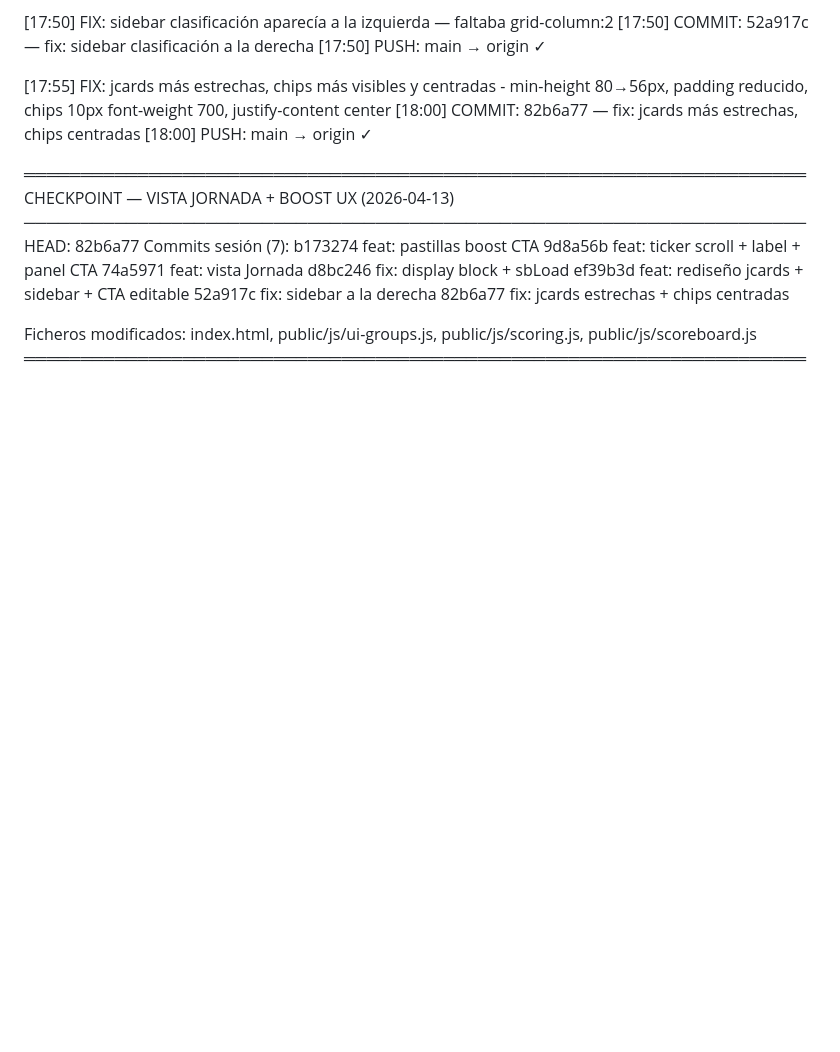
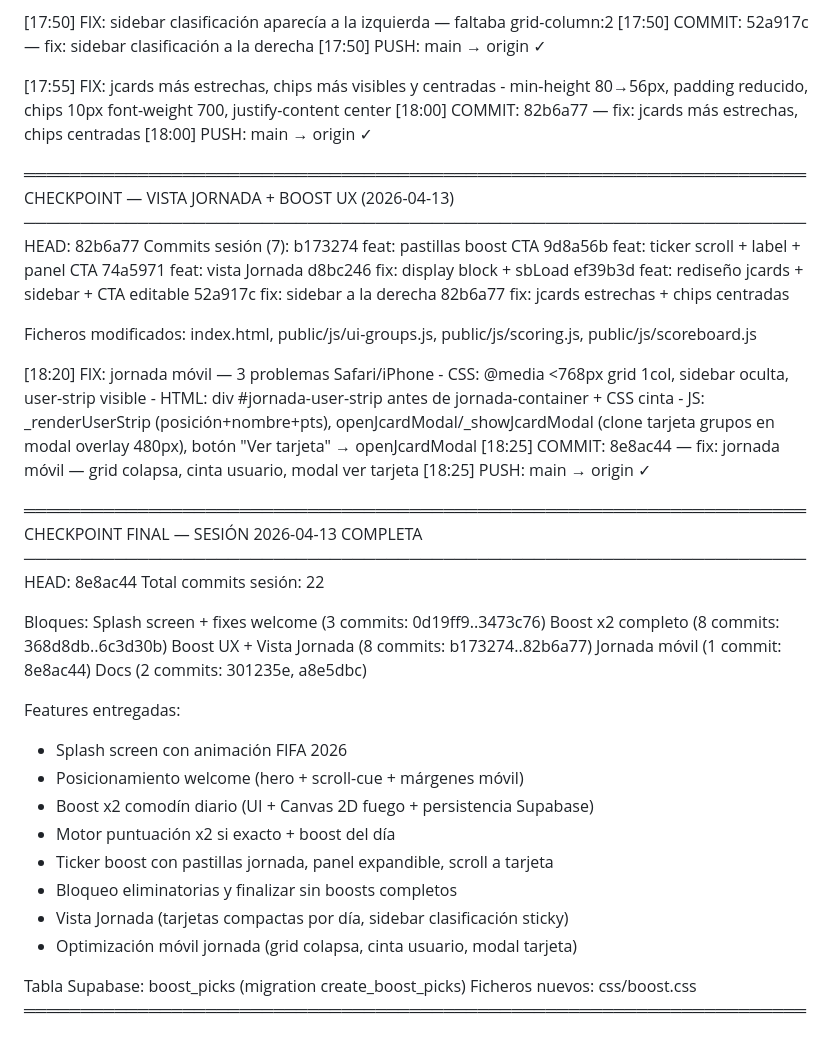
Before and after one commit to cicloste88-max/PorraMundial2026, a Markdown page: migration-log.md, the part around the change. Rendered like a GitHub page; blank space fills up the shorter version.

Commit message:
docs: checkpoint final sesión 2026-04-13 — 22 commits, splash+boost+jornada+móvil
Co-Authored-By: Claude Opus 4.6 (1M context) <noreply@anthropic.com>

```diff
--- a/migration-log.md
+++ b/migration-log.md
@@ -445,4 +445,38 @@ Commits sesión (7):
 
 Ficheros modificados: index.html, public/js/ui-groups.js, public/js/scoring.js,
   public/js/scoreboard.js
+
+[18:20] FIX: jornada móvil — 3 problemas Safari/iPhone
+        - CSS: @media <768px grid 1col, sidebar oculta, user-strip visible
+        - HTML: div #jornada-user-strip antes de jornada-container + CSS cinta
+        - JS: _renderUserStrip (posición+nombre+pts), openJcardModal/_showJcardModal
+          (clone tarjeta grupos en modal overlay 480px), botón "Ver tarjeta" → openJcardModal
+[18:25] COMMIT: 8e8ac44 — fix: jornada móvil — grid colapsa, cinta usuario, modal ver tarjeta
+[18:25] PUSH: main → origin ✓
+
 ═════════════════════════════════════════════════════════════════════
+  CHECKPOINT FINAL — SESIÓN 2026-04-13 COMPLETA
+─────────────────────────────────────────────────────────────────────
+HEAD: 8e8ac44
+Total commits sesión: 22
+
+Bloques:
+  Splash screen + fixes welcome     (3 commits: 0d19ff9..3473c76)
+  Boost x2 completo                 (8 commits: 368d8db..6c3d30b)
+  Boost UX + Vista Jornada          (8 commits: b173274..82b6a77)
+  Jornada móvil                     (1 commit:  8e8ac44)
+  Docs                              (2 commits: 301235e, a8e5dbc)
+
+Features entregadas:
+  - Splash screen con animación FIFA 2026
+  - Posicionamiento welcome (hero + scroll-cue + márgenes móvil)
+  - Boost x2 comodín diario (UI + Canvas 2D fuego + persistencia Supabase)
+  - Motor puntuación x2 si exacto + boost del día
+  - Ticker boost con pastillas jornada, panel expandible, scroll a tarjeta
+  - Bloqueo eliminatorias y finalizar sin boosts completos
+  - Vista Jornada (tarjetas compactas por día, sidebar clasificación sticky)
+  - Optimización móvil jornada (grid colapsa, cinta usuario, modal tarjeta)
+
+Tabla Supabase: boost_picks (migration create_boost_picks)
+Ficheros nuevos: css/boost.css
+═════════════════════════════════════════════════════════════════════
```
Also changed, not shown: CLAUDE.md (+2 -1 lines).
